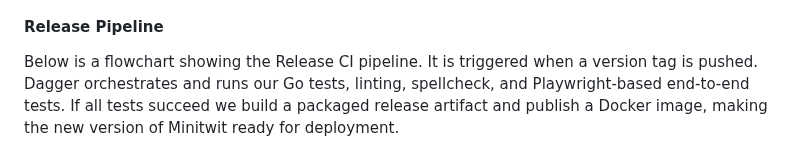
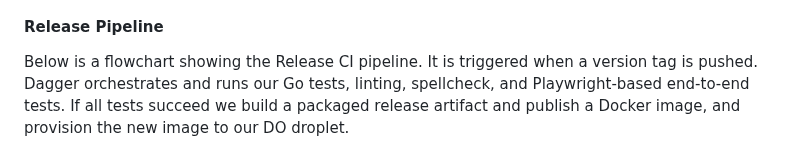
Before and after one commit to Slug-Boi-ITU-Repositories/Dense-Dino-Nuggets, a Markdown page: report/MSc_group_d.md, the part around the change. GitHub-like rendering.

Commit message:
docs: add provision to release pipeline

```diff
--- a/report/MSc_group_d.md
+++ b/report/MSc_group_d.md
@@ -110,7 +110,7 @@ Our PR pipeline is triggered on pull requests and pushes to main to ensure the q
 
 #### Release Pipeline
 
-Below is a flowchart showing the Release CI pipeline. It is triggered when a version tag is pushed. Dagger orchestrates and runs our Go tests, linting, spellcheck, and Playwright-based end-to-end tests. If all tests succeed we build a packaged release artifact and publish a Docker image, making the new version of Minitwit ready for deployment.
+Below is a flowchart showing the Release CI pipeline. It is triggered when a version tag is pushed. Dagger orchestrates and runs our Go tests, linting, spellcheck, and Playwright-based end-to-end tests. If all tests succeed we build a packaged release artifact and publish a Docker image, and provision the new image to our DO droplet.
 
 ![release_CI_pipeline.png](images/test_CI_pipeline_release.png)
 
```
